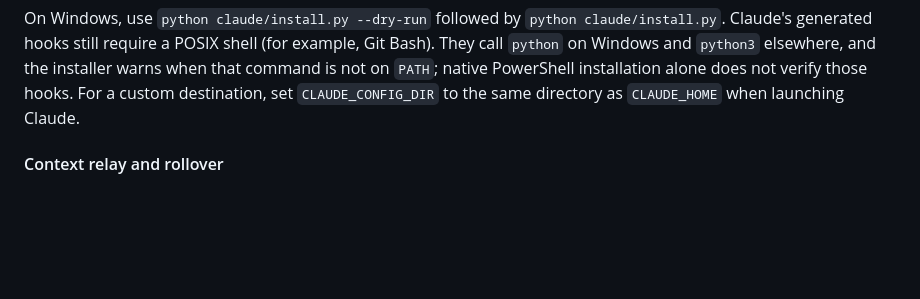
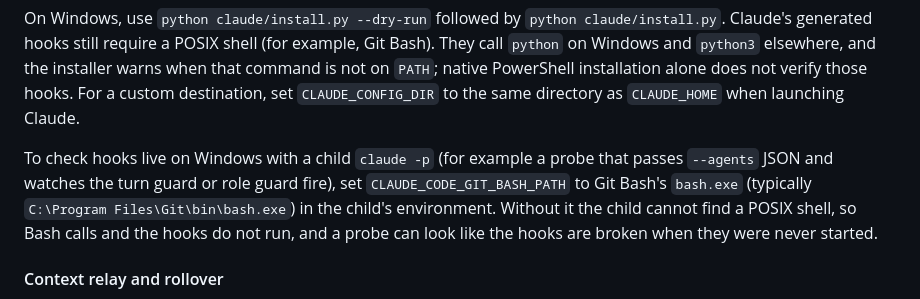
Before and after one commit to davesheffer/coding-orchestrator, a Markdown page: docs/reference.md, the part around the change. Drawn GitHub-style; blank space fills up the shorter version.

Commit message:
docs(reference): child claude -p on Windows needs CLAUDE_CODE_GIT_BASH_PATH (#86)
## Summary

Documents in `docs/reference.md` (Windows install notes) that a child
`claude -p` used to probe hooks live needs `CLAUDE_CODE_GIT_BASH_PATH`
set to Git Bash's `bash.exe`. Without it the child finds no POSIX shell,
so Bash calls and hooks never run and a probe looks like broken hooks.
Found while live-testing the turn guard (#82).

## Checks

`python -m unittest tests.test_bundle tests.test_markers` OK; CRLF kept.

🤖 Generated with [Claude Code](https://claude.com/claude-code)

Co-authored-by: Claude Opus 5.5 <noreply@anthropic.com>

```diff
--- a/docs/reference.md
+++ b/docs/reference.md
@@ -141,6 +141,13 @@ On Windows, use `python claude/install.py --dry-run` followed by
 the installer warns when that command is not on `PATH`; native PowerShell
 installation alone does not verify those hooks. For a custom destination, set
 `CLAUDE_CONFIG_DIR` to the same directory as `CLAUDE_HOME` when launching Claude.
+
+To check hooks live on Windows with a child `claude -p` (for example a probe
+that passes `--agents` JSON and watches the turn guard or role guard fire), set
+`CLAUDE_CODE_GIT_BASH_PATH` to Git Bash's `bash.exe` (typically
+`C:\Program Files\Git\bin\bash.exe`) in the child's environment. Without it the
+child cannot find a POSIX shell, so Bash calls and the hooks do not run, and a
+probe can look like the hooks are broken when they were never started.
 
 #### Context relay and rollover
 
```
